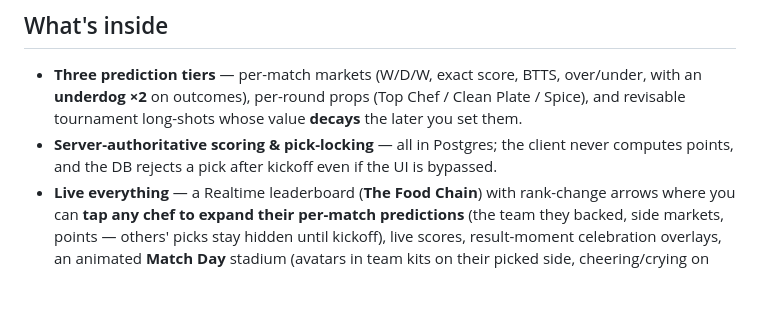
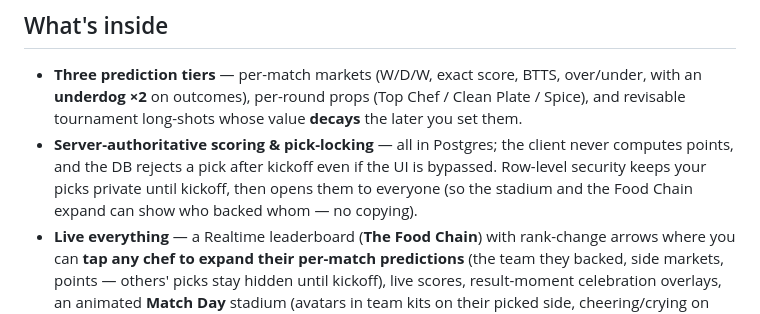
Before and after one commit to TawfiqulBari/foodball, a Markdown page: README.md, the part around the change. Rendered like a GitHub page; blank space fills up the shorter version.

```diff
--- a/README.md
+++ b/README.md
@@ -26,6 +26,8 @@ Chain**, and the winner eats free. ~6 weeks of fun, then archive.
   and revisable tournament long-shots whose value **decays** the later you set them.
 - **Server-authoritative scoring & pick-locking** — all in Postgres; the client never
   computes points, and the DB rejects a pick after kickoff even if the UI is bypassed.
+  Row-level security keeps your picks private until kickoff, then opens them to everyone
+  (so the stadium and the Food Chain expand can show who backed whom — no copying).
 - **Live everything** — a Realtime leaderboard (**The Food Chain**) with rank-change
   arrows where you can **tap any chef to expand their per-match predictions** (the team
   they backed, side markets, points — others' picks stay hidden until kickoff), live
```
Also changed, not shown: CLAUDE.md (+7 -1 lines), session_status.md (+11 -3 lines).
